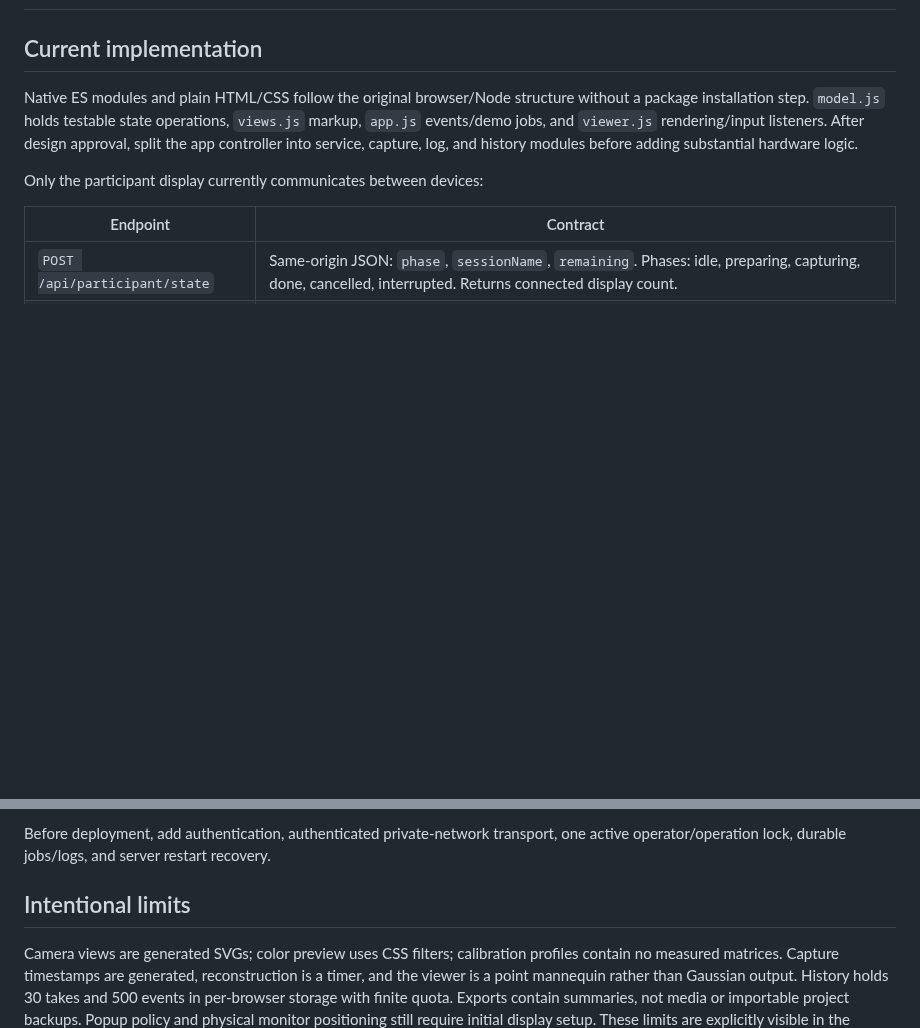
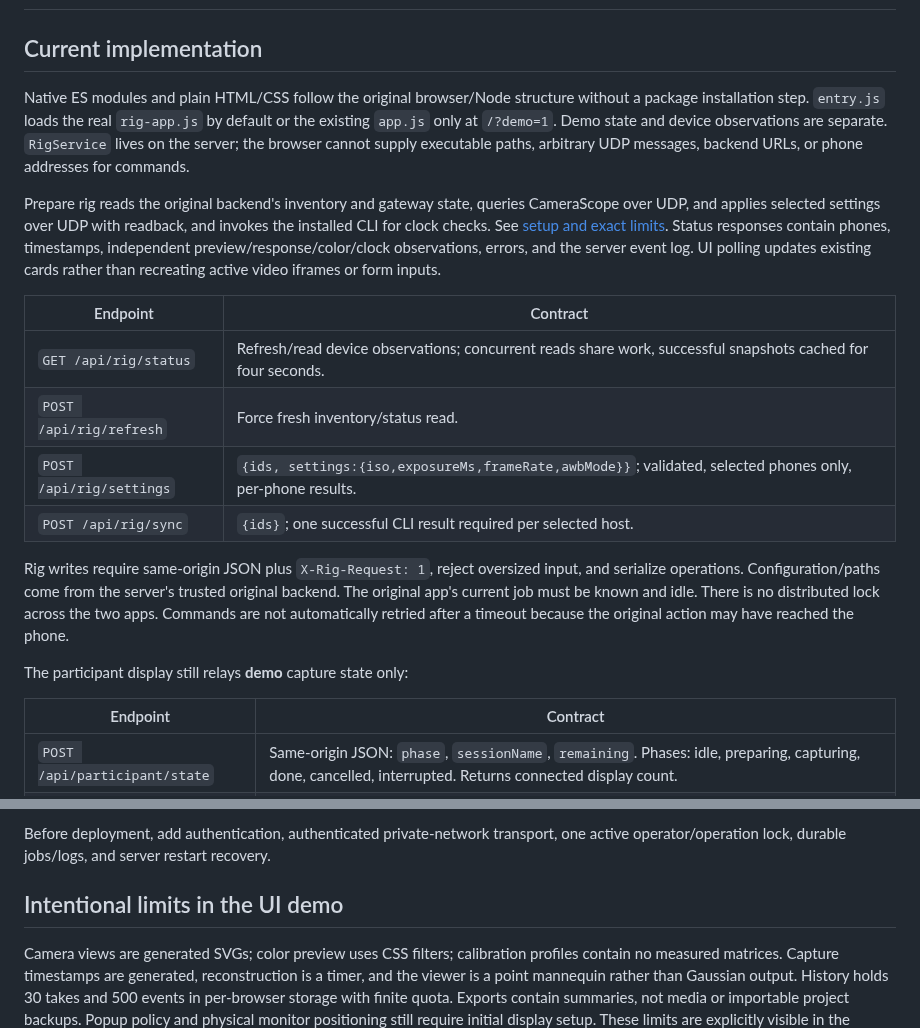
Before and after one commit to rice-exp/Multi-Phone-Splat-Redesign, a Markdown page: docs/ARCHITECTURE.md, 2 parts joined by grey strips. Drawn GitHub-style; blank space fills up the shorter version.

```diff
--- a/docs/ARCHITECTURE.md
+++ b/docs/ARCHITECTURE.md
@@ -2,9 +2,20 @@
 
 ## Current implementation
 
-Native ES modules and plain HTML/CSS follow the original browser/Node structure without a package installation step. `model.js` holds testable state operations, `views.js` markup, `app.js` events/demo jobs, and `viewer.js` rendering/input listeners. After design approval, split the app controller into service, capture, log, and history modules before adding substantial hardware logic.
+Native ES modules and plain HTML/CSS follow the original browser/Node structure without a package installation step. `entry.js` loads the real `rig-app.js` by default or the existing `app.js` only at `/?demo=1`. Demo state and device observations are separate. `RigService` lives on the server; the browser cannot supply executable paths, arbitrary UDP messages, backend URLs, or phone addresses for commands.
 
-Only the participant display currently communicates between devices:
+Prepare rig reads the original backend's inventory and gateway state, queries CameraScope over UDP, and applies selected settings over UDP with readback, and invokes the installed CLI for clock checks. See [setup and exact limits](PREPARE-RIG.md). Status responses contain phones, timestamps, independent preview/response/color/clock observations, errors, and the server event log. UI polling updates existing cards rather than recreating active video iframes or form inputs.
+
+| Endpoint | Contract |
+| --- | --- |
+| `GET /api/rig/status` | Refresh/read device observations; concurrent reads share work, successful snapshots cached for four seconds. |
+| `POST /api/rig/refresh` | Force fresh inventory/status read. |
+| `POST /api/rig/settings` | `{ids, settings:{iso,exposureMs,frameRate,awbMode}}`; validated, selected phones only, per-phone results. |
+| `POST /api/rig/sync` | `{ids}`; one successful CLI result required per selected host. |
+
+Rig writes require same-origin JSON plus `X-Rig-Request: 1`, reject oversized input, and serialize operations. Configuration/paths come from the server's trusted original backend. The original app's current job must be known and idle. There is no distributed lock across the two apps. Commands are not automatically retried after a timeout because the original action may have reached the phone.
+
+The participant display still relays **demo** capture state only:
 
 | Endpoint | Contract |
 | --- | --- |
@@ -40,6 +51,6 @@ Events have `{id, time, level, message, stage, cameraId, code, resolved, detail?
 
 Before deployment, add authentication, authenticated private-network transport, one active operator/operation lock, durable jobs/logs, and server restart recovery.
 
-## Intentional limits
+## Intentional limits in the UI demo
 
 Camera views are generated SVGs; color preview uses CSS filters; calibration profiles contain no measured matrices. Capture timestamps are generated, reconstruction is a timer, and the viewer is a point mannequin rather than Gaussian output. History holds 30 takes and 500 events in per-browser storage with finite quota. Exports contain summaries, not media or importable project backups. Popup policy and physical monitor positioning still require initial display setup. These limits are explicitly visible in the interface.
```
Also changed, not shown: README.md (+16 -8 lines), docs/PREPARE-RIG.md (added, +79 -0 lines), docs/REVIEW-CHECKLIST.md (+10 -0 lines), docs/screenshots/prepare-rig.jpg (added), 10 other files.
